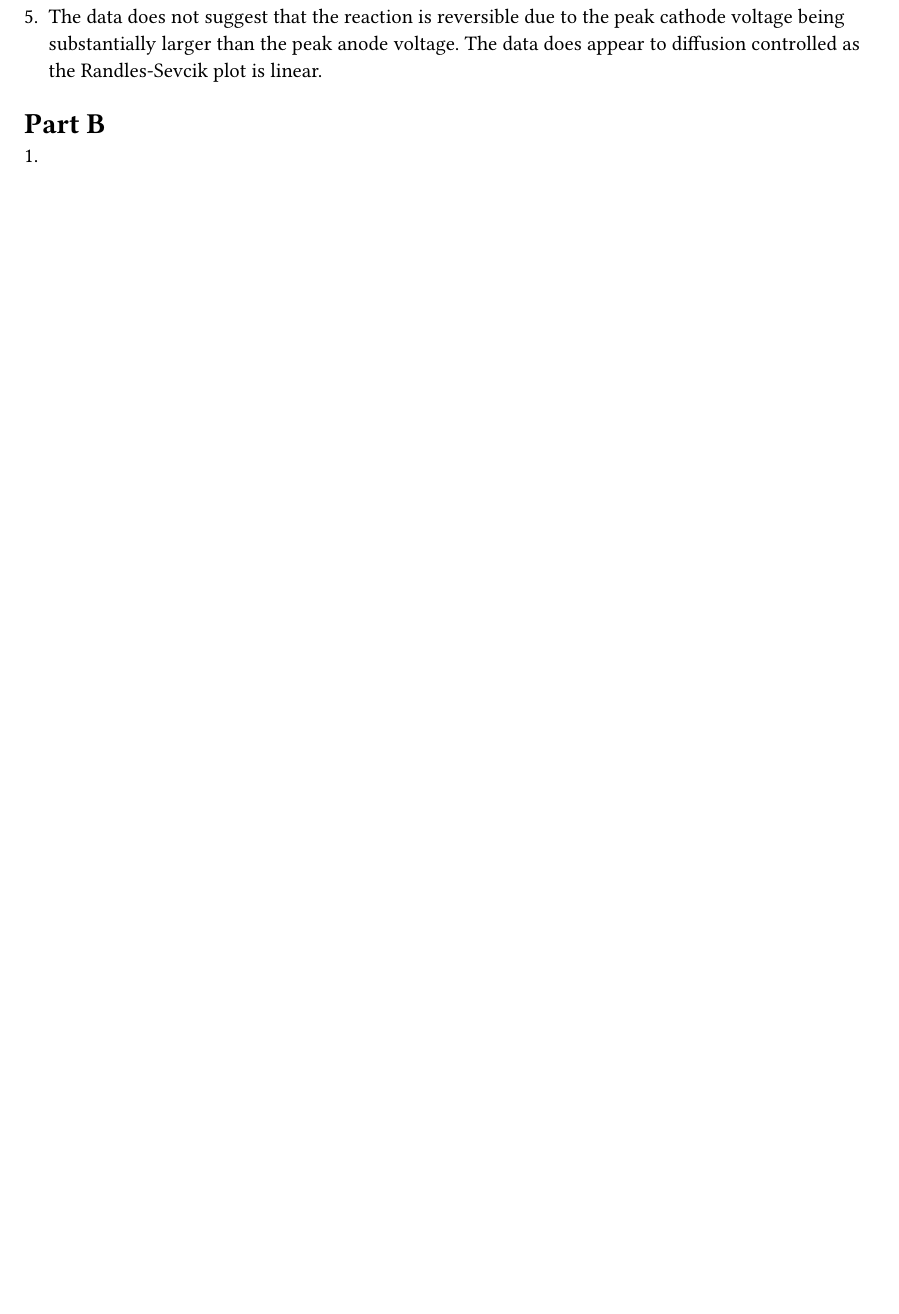
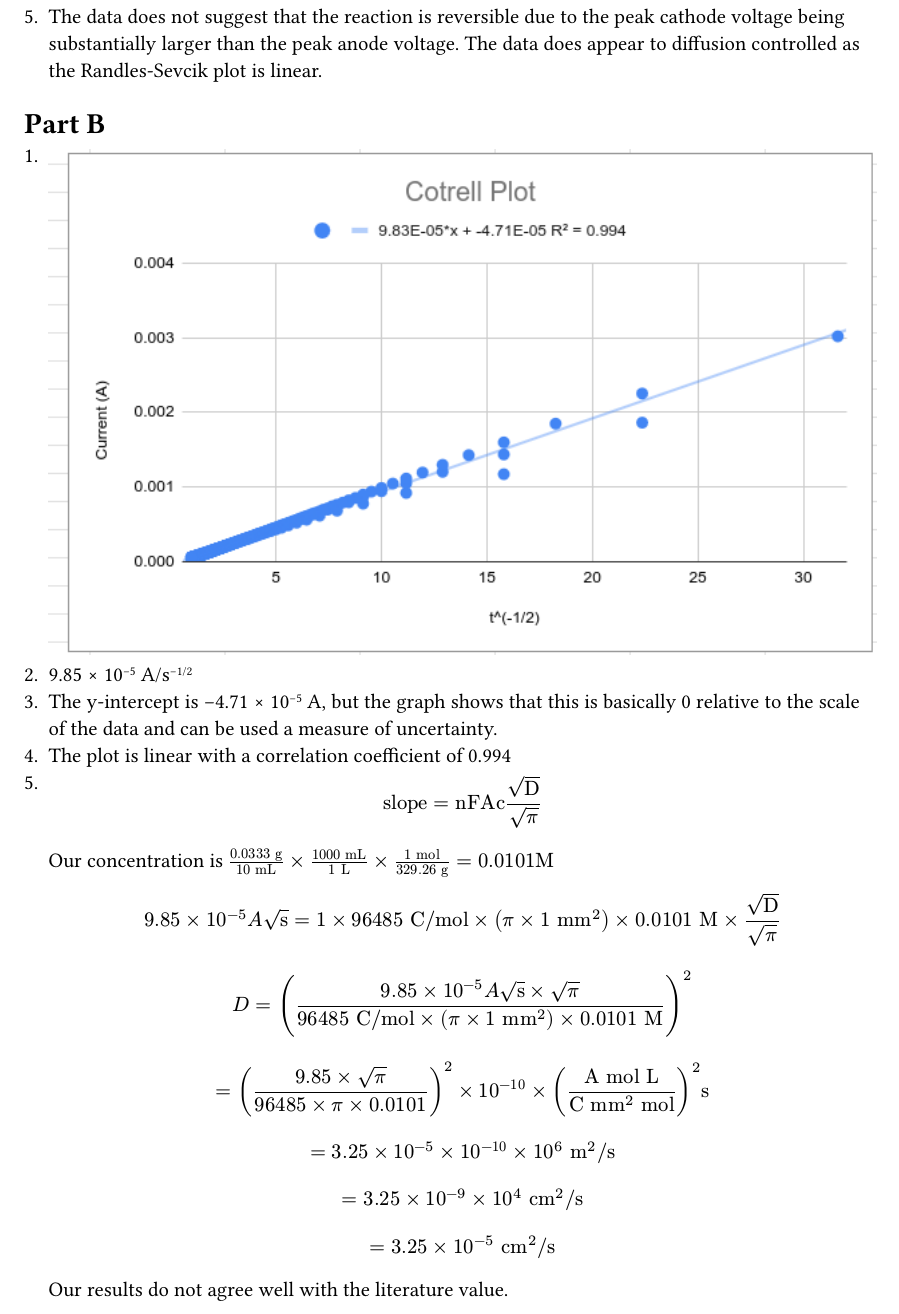
Before and after one commit to natewhite345/achem, a Typst document (lab-reports/lab8.typ): part of page 4 of 5, cut so that both start at the same text, the shorter picture padded with empty space. The pictures show the PDF file lab-reports/lab8.pdf that the author committed with the source.

Commit message:
lab8 done

```diff
--- a/lab-reports/lab8.typ
+++ b/lab-reports/lab8.typ
@@ -18,4 +18,9 @@ Scan Rate 20 mV/s\
 + The data does not suggest that the reaction is reversible due to the peak cathode voltage being substantially larger than the peak anode voltage. The data does appear to diffusion controlled as the Randles-Sevcik plot is linear.
 
 = Part B
-+
++ #image("lab8bcotrell.png")
++ 9.85 #math.times 10#super[-5] A/s#super[-1/2]
++ The y-intercept is -4.71 #math.times 10#super[-5] A, but the graph shows that this is basically 0 relative to the scale of the data and can be used a measure of uncertainty.
++ The plot is linear with a correlation coefficient of 0.994
++ $ "slope" = "nFAc"#math.sqrt("D") / #math.sqrt(math.pi) $
+  Our concentration is $ "0.0333 g" / "10 mL" times "1000 mL" / "1 L" times "1 mol" / "329.26 g" = 0.0101 "M"$
@@ -21,0 +32,2 @@ Scan Rate 20 mV/s\
+  $ = 3.25 times 10^(-5)" cm"^2"/s"   $
+  Our results do not agree well with the literature value.
```
Also changed, not shown: lab-reports/lab8.pdf, lab-reports/lab8bcotrell.png (added), lab-reports/lab8.typ (5 more changed lines).
